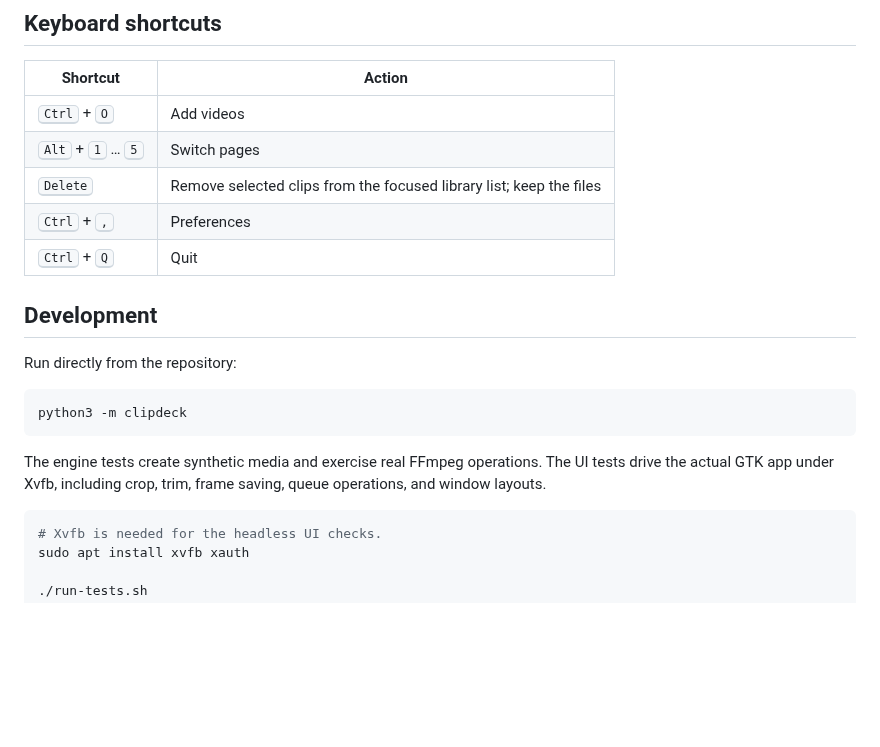
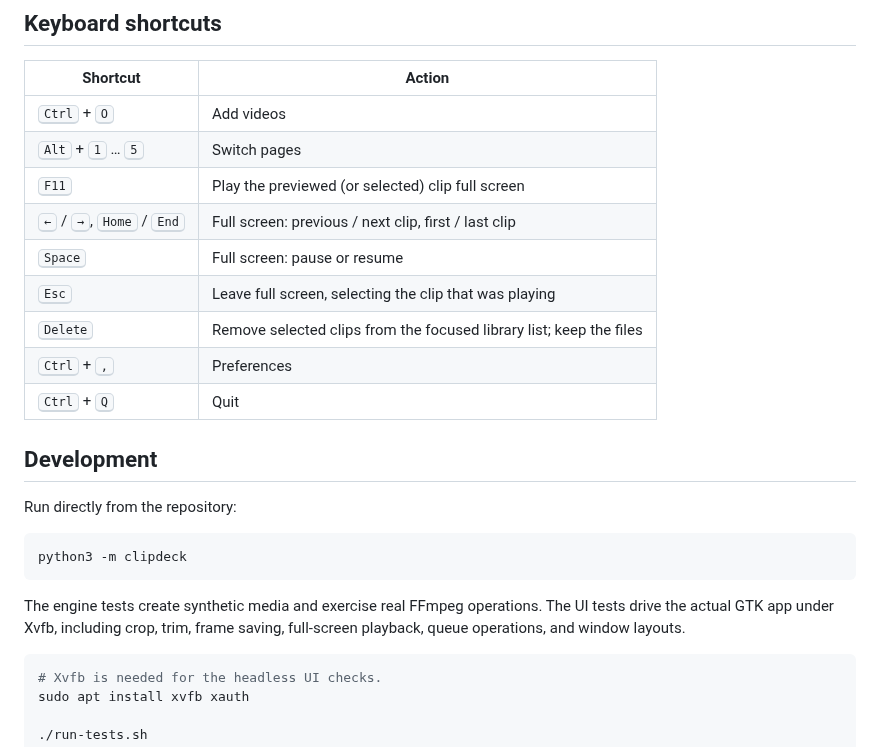
Before and after one commit to VincentAZ/clipdeck, a Markdown page: README.md, the part around one of its changes. Rendered like a GitHub page; blank space fills up the shorter version.

````diff
--- a/README.md
+++ b/README.md
@@ -280,6 +302,10 @@ Uninstalling leaves preferences in `~/.config/clipdeck` and thumbnails in
 | --- | --- |
 | <kbd>Ctrl</kbd> + <kbd>O</kbd> | Add videos |
 | <kbd>Alt</kbd> + <kbd>1</kbd> … <kbd>5</kbd> | Switch pages |
+| <kbd>F11</kbd> | Play the previewed (or selected) clip full screen |
+| <kbd>←</kbd> / <kbd>→</kbd>, <kbd>Home</kbd> / <kbd>End</kbd> | Full screen: previous / next clip, first / last clip |
+| <kbd>Space</kbd> | Full screen: pause or resume |
+| <kbd>Esc</kbd> | Leave full screen, selecting the clip that was playing |
 | <kbd>Delete</kbd> | Remove selected clips from the focused library list; keep the files |
 | <kbd>Ctrl</kbd> + <kbd>,</kbd> | Preferences |
 | <kbd>Ctrl</kbd> + <kbd>Q</kbd> | Quit |
@@ -294,7 +320,7 @@ python3 -m clipdeck
 
 The engine tests create synthetic media and exercise real FFmpeg operations.
 The UI tests drive the actual GTK app under Xvfb, including crop, trim, frame
-saving, queue operations, and window layouts.
+saving, full-screen playback, queue operations, and window layouts.
 
 ```bash
 # Xvfb is needed for the headless UI checks.
````
Also changed, not shown: other parts of README.md (+26 -4 lines), docs/images/edit-and-convert.png, docs/images/inspect.png, 10 other files.
